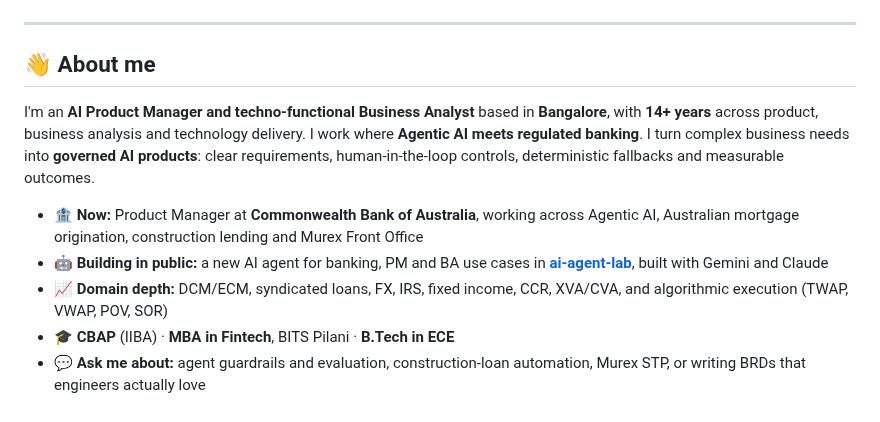
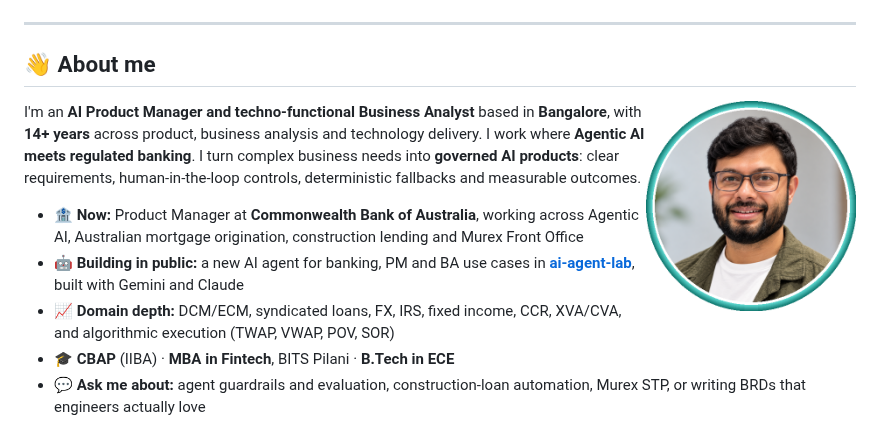
Before and after one commit to Neeraj-Mh/Neeraj-Mh, a Markdown page: README.md, the part around the change. Rendered like a GitHub page; pictures changed too: assets/profile.png (added).

Commit message:
Add profile photo

```diff
--- a/README.md
+++ b/README.md
@@ -37,6 +37,8 @@
 ---
 
 ## 👋 About me
+
+<img align="right" src="assets/profile.png" width="210" alt="Neeraj Maheshwari"/>
 
 I'm an **AI Product Manager and techno-functional Business Analyst** based in **Bangalore**, with **14+ years** across product, business analysis and technology delivery. I work where **Agentic AI meets regulated banking**. I turn complex business needs into **governed AI products**: clear requirements, human-in-the-loop controls, deterministic fallbacks and measurable outcomes.
 
```
